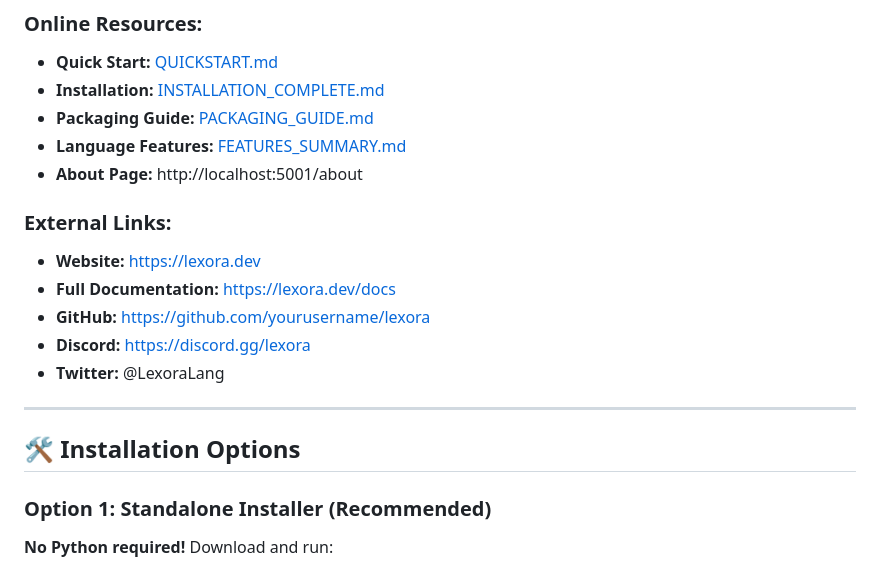
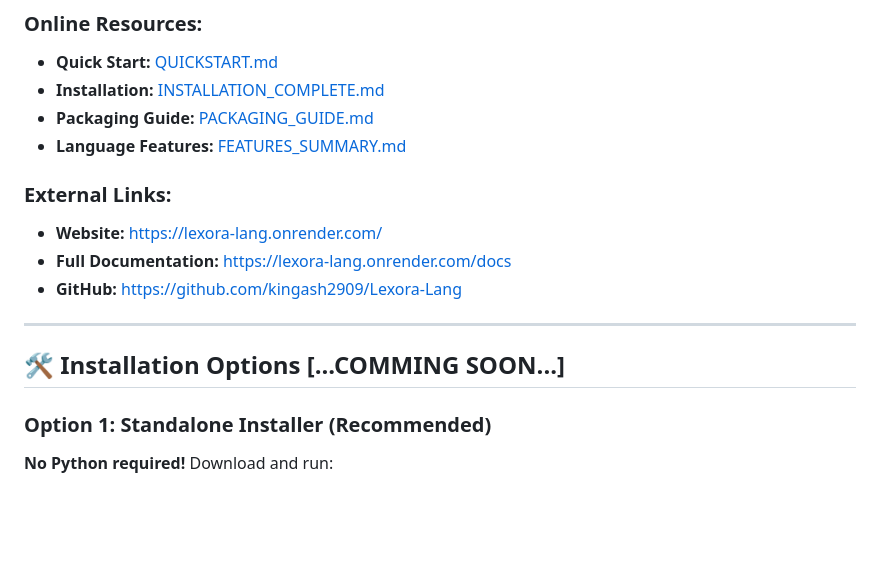
Before and after one commit to kingash2909/Lexora-Lang, a Markdown page: README.md, the part around one of its changes. Drawn GitHub-style; blank space fills up the shorter version.

```diff
--- a/README.md
+++ b/README.md
@@ -266,18 +266,16 @@ lexora-editor
 - **Installation:** [INSTALLATION_COMPLETE.md](INSTALLATION_COMPLETE.md)
 - **Packaging Guide:** [PACKAGING_GUIDE.md](PACKAGING_GUIDE.md)
 - **Language Features:** [FEATURES_SUMMARY.md](FEATURES_SUMMARY.md)
-- **About Page:** http://localhost:5001/about
 
 ### External Links:
-- **Website:** https://lexora.dev
-- **Full Documentation:** https://lexora.dev/docs
-- **GitHub:** https://github.com/yourusername/lexora
-- **Discord:** https://discord.gg/lexora
-- **Twitter:** @LexoraLang
+- **Website:** https://lexora-lang.onrender.com/
+- **Full Documentation:** https://lexora-lang.onrender.com/docs
+- **GitHub:** https://github.com/kingash2909/Lexora-Lang
+
 
 ---
 
-## 🛠️ Installation Options
+## 🛠️ Installation Options  [...COMMING SOON...]
 
 ### Option 1: Standalone Installer (Recommended)
 
```
Also changed, not shown: other parts of README.md (+3 -73 lines).
